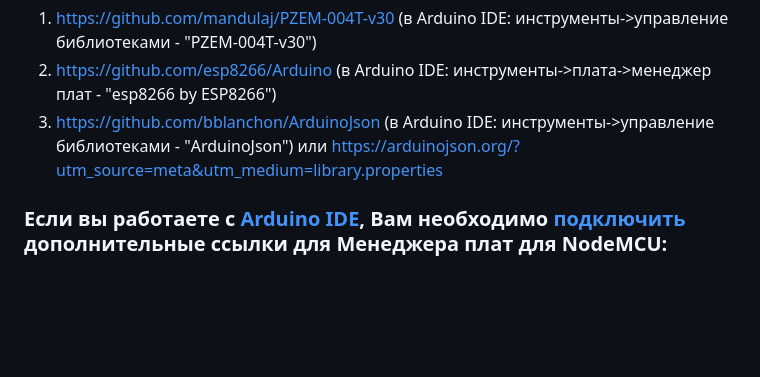
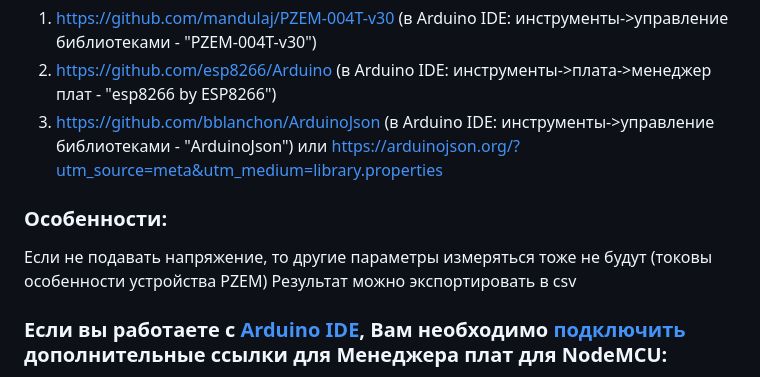
Before and after one commit to Ayrat123T/Arduino_PZEM-nodemcu-web-wifi_three_phase_electricity_meter, a Markdown page: README.md, the part around the change printed below. GitHub-like rendering; blank space fills up the shorter version.

```diff
--- a/README.md
+++ b/README.md
@@ -16,6 +16,10 @@
 2. https://github.com/esp8266/Arduino (в Arduino IDE: инструменты->плата->менеджер плат - "esp8266 by ESP8266")
 3. https://github.com/bblanchon/ArduinoJson  (в Arduino IDE: инструменты->управление библиотеками - "ArduinoJson") или https://arduinojson.org/?utm_source=meta&utm_medium=library.properties
 
+### Особенности:
+Если не подавать напряжение, то другие параметры измеряться тоже не будут (токовы особенности устройства PZEM)
+Результат можно экспортировать в csv
+
 ### Если вы работаете с [Arduino IDE](https://docs.arduino.cc/software/ide/), Вам необходимо [подключить](https://robotclass.ru/articles/node-mcu-arduino-ide-setup/) дополнительные ссылки для Менеджера плат для NodeMCU:
 http://arduino.esp8266.com/stable/package_esp8266com_index.json
 ![alt text](Resources/image2.png)
```
Also changed, not shown: other parts of README.md (+2 -2 lines), Resources/Architecture.png, Resources/front.png, Resources/meter_test_scheme.png, 4 other files.
